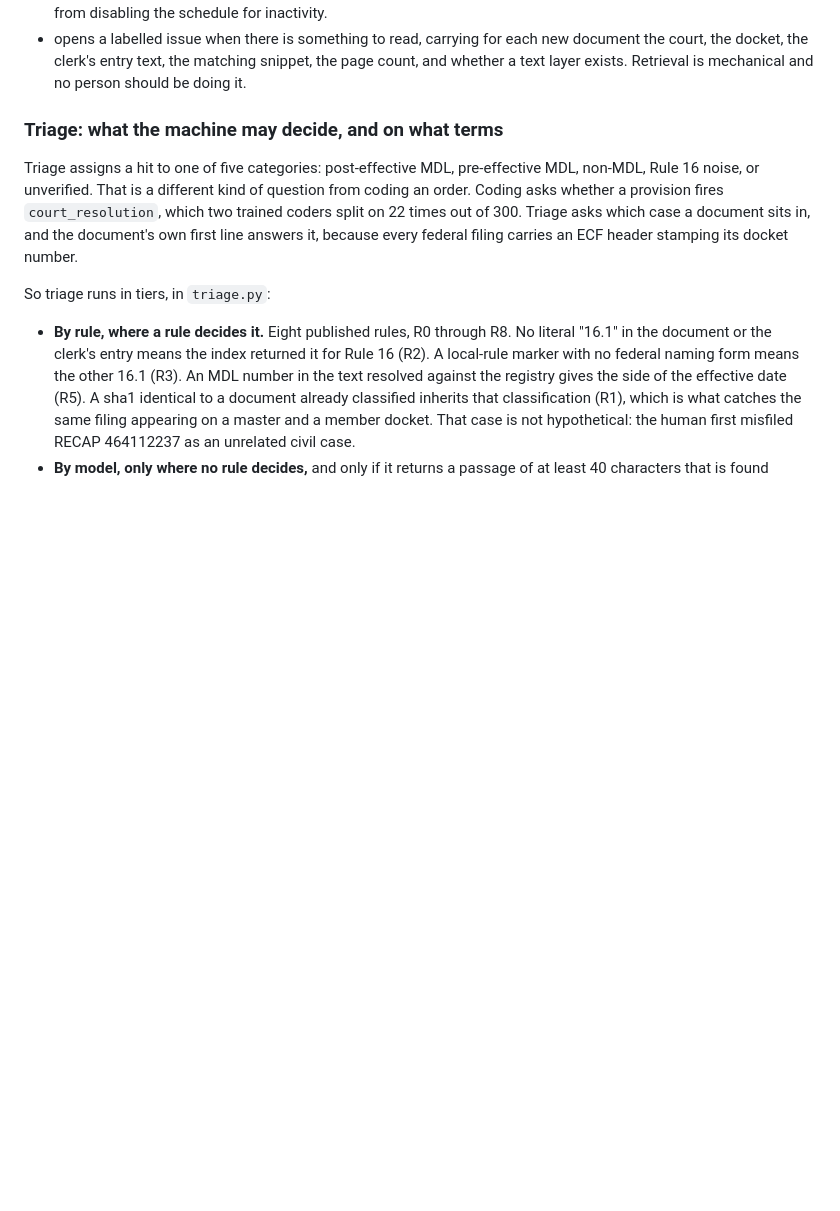
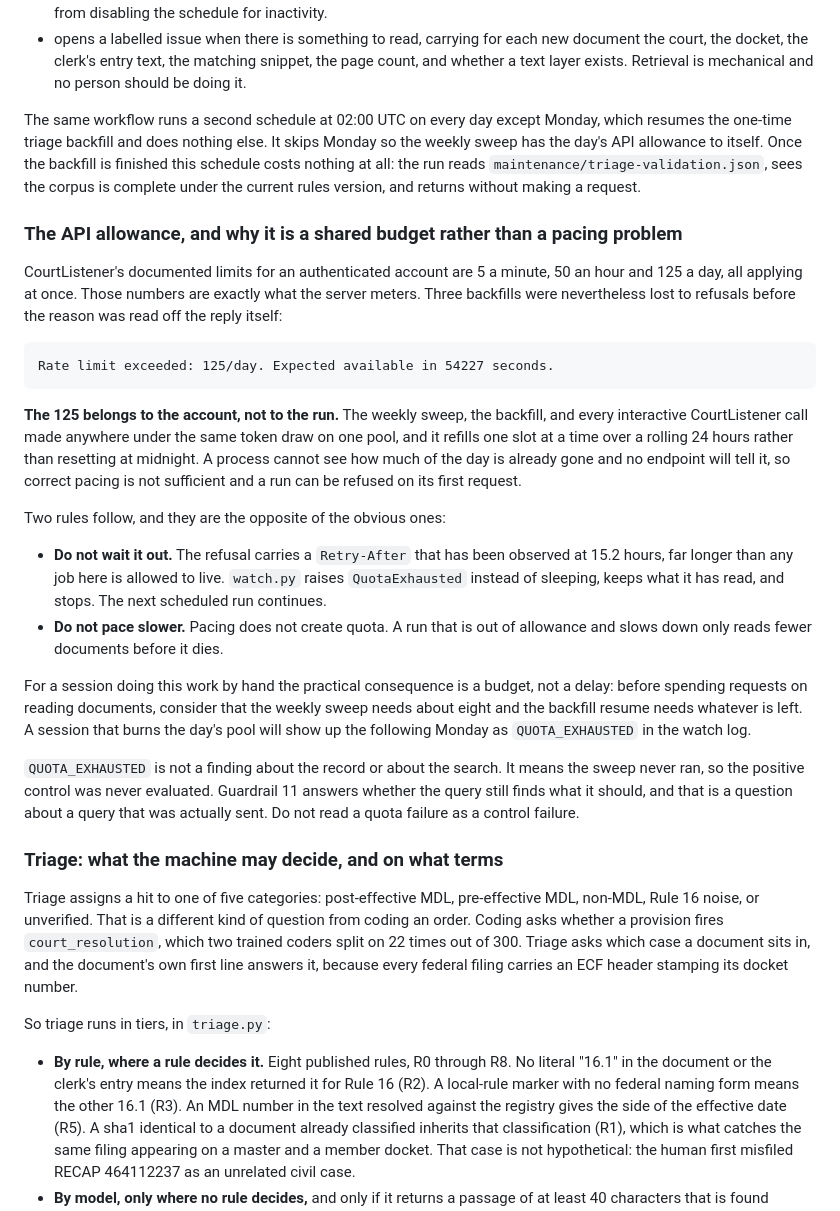
Before and after one commit to zachluhmann/rule-16-1-tracker, a Markdown page: maintenance/maintenance-protocol.md, the part around the change. GitHub-like rendering; blank space fills up the shorter version.

Commit message:
Record the shared daily API allowance

```diff
--- a/maintenance/maintenance-protocol.md
+++ b/maintenance/maintenance-protocol.md
@@ -26,6 +26,44 @@ Each run:
 - opens a labelled issue when there is something to read, carrying for each new document the
   court, the docket, the clerk's entry text, the matching snippet, the page count, and
   whether a text layer exists. Retrieval is mechanical and no person should be doing it.
+
+The same workflow runs a second schedule at 02:00 UTC on every day except Monday, which
+resumes the one-time triage backfill and does nothing else. It skips Monday so the weekly
+sweep has the day's API allowance to itself. Once the backfill is finished this schedule
+costs nothing at all: the run reads `maintenance/triage-validation.json`, sees the corpus is
+complete under the current rules version, and returns without making a request.
+
+### The API allowance, and why it is a shared budget rather than a pacing problem
+
+CourtListener's documented limits for an authenticated account are 5 a minute, 50 an hour and
+125 a day, all applying at once. Those numbers are exactly what the server meters. Three
+backfills were nevertheless lost to refusals before the reason was read off the reply itself:
+
+    Rate limit exceeded: 125/day. Expected available in 54227 seconds.
+
+**The 125 belongs to the account, not to the run.** The weekly sweep, the backfill, and every
+interactive CourtListener call made anywhere under the same token draw on one pool, and it
+refills one slot at a time over a rolling 24 hours rather than resetting at midnight. A
+process cannot see how much of the day is already gone and no endpoint will tell it, so
+correct pacing is not sufficient and a run can be refused on its first request.
+
+Two rules follow, and they are the opposite of the obvious ones:
+
+- **Do not wait it out.** The refusal carries a `Retry-After` that has been observed at 15.2
+  hours, far longer than any job here is allowed to live. `watch.py` raises `QuotaExhausted`
+  instead of sleeping, keeps what it has read, and stops. The next scheduled run continues.
+- **Do not pace slower.** Pacing does not create quota. A run that is out of allowance and
+  slows down only reads fewer documents before it dies.
+
+For a session doing this work by hand the practical consequence is a budget, not a delay:
+before spending requests on reading documents, consider that the weekly sweep needs about
+eight and the backfill resume needs whatever is left. A session that burns the day's pool
+will show up the following Monday as `QUOTA_EXHAUSTED` in the watch log.
+
+`QUOTA_EXHAUSTED` is not a finding about the record or about the search. It means the sweep
+never ran, so the positive control was never evaluated. Guardrail 11 answers whether the
+query still finds what it should, and that is a question about a query that was actually
+sent. Do not read a quota failure as a control failure.
 
 ### Triage: what the machine may decide, and on what terms
 
```
